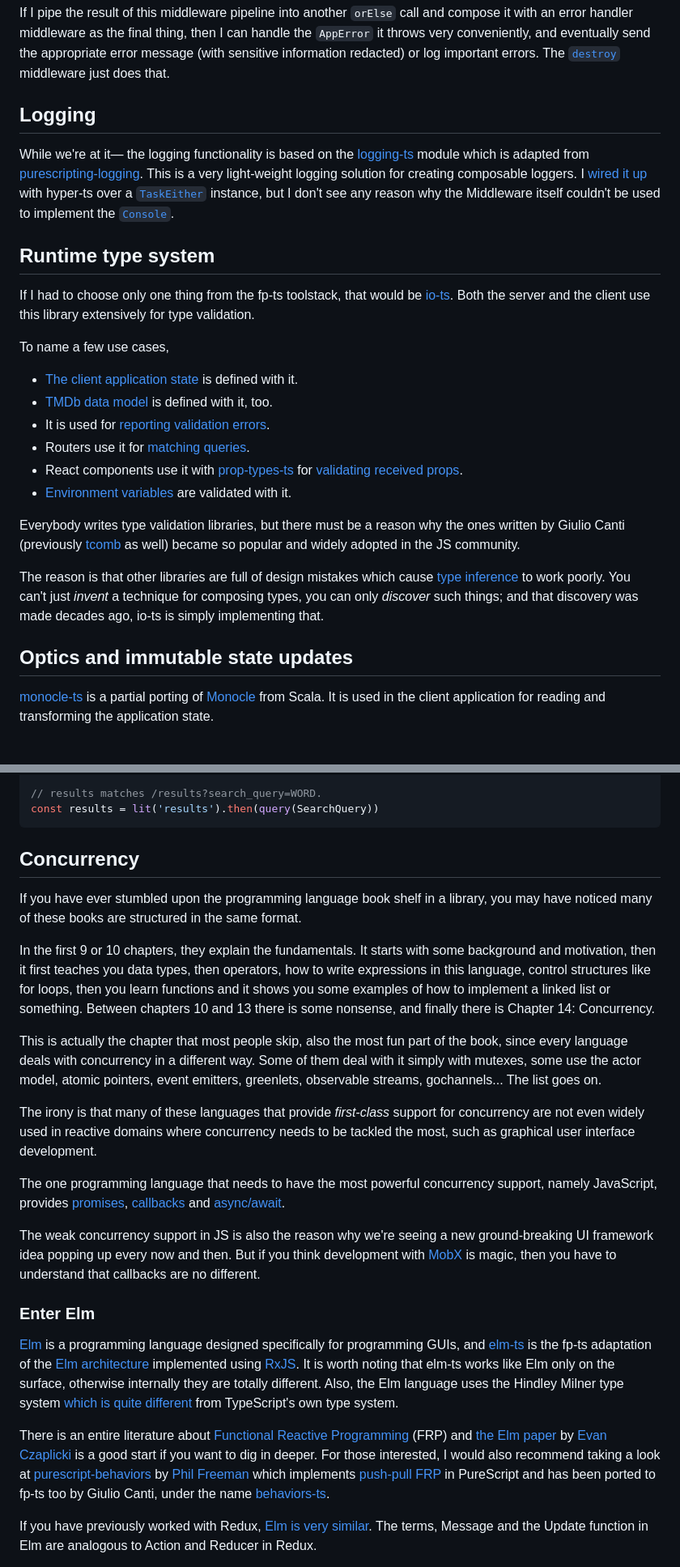
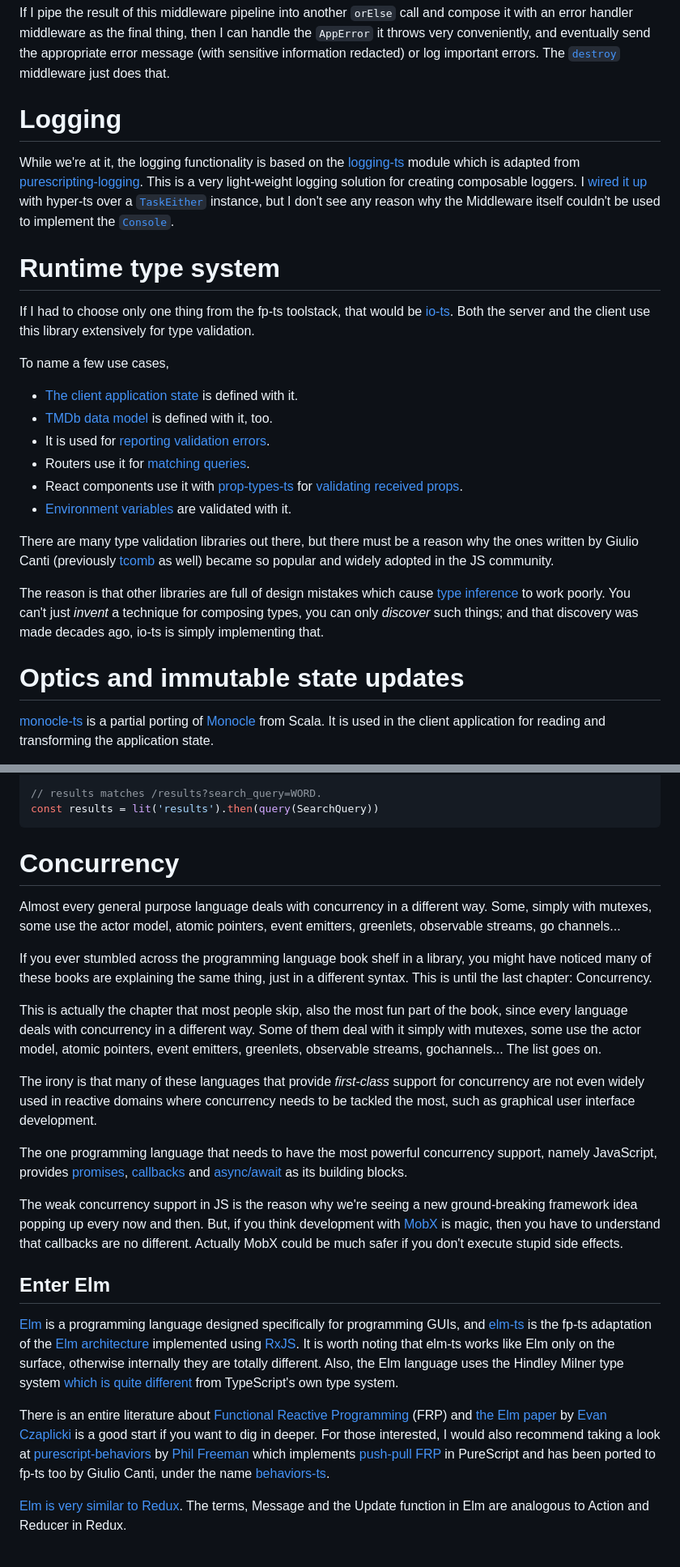
Before and after one commit to tetsuo/tetsuo.github.io, a Markdown page: articles/flixbox.md, 2 parts joined by grey strips. Shown at 81% size. Rendered like a GitHub page.

````diff
--- a/articles/flixbox.md
+++ b/articles/flixbox.md
@@ -158,11 +147,11 @@ Like `method`, all middlewares in the main pipeline return an `AppError`:
 
 If I pipe the result of this middleware pipeline into another `orElse` call and compose it with an error handler middleware as the final thing, then I can handle the `AppError` it throws very conveniently, and eventually send the appropriate error message (with sensitive information redacted) or log important errors. The [`destroy`](https://github.com/onur1/flixbox/blob/0.0.7/src/server/middleware/Error.ts) middleware just does that.
 
-## Logging
+# Logging
 
-While we're at it&mdash; the logging functionality is based on the [logging-ts](https://github.com/gcanti/logging-ts/) module which is adapted from [purescripting-logging](https://github.com/rightfold/purescript-logging). This is a very light-weight logging solution for creating composable loggers. I [wired it up](https://github.com/onur1/flixbox/blob/0.0.7/src/logging/TaskEither.ts) with hyper-ts over a [`TaskEither`](https://gcanti.github.io/fp-ts/modules/TaskEither.ts.html) instance, but I don't see any reason why the Middleware itself couldn't be used to implement the [`Console`](https://github.com/onur1/flixbox/blob/0.0.7/src/logging/Console.ts).
+While we're at it, the logging functionality is based on the [logging-ts](https://github.com/gcanti/logging-ts/) module which is adapted from [purescripting-logging](https://github.com/rightfold/purescript-logging). This is a very light-weight logging solution for creating composable loggers. I [wired it up](https://github.com/onur1/flixbox/blob/0.0.7/src/logging/TaskEither.ts) with hyper-ts over a [`TaskEither`](https://gcanti.github.io/fp-ts/modules/TaskEither.ts.html) instance, but I don't see any reason why the Middleware itself couldn't be used to implement the [`Console`](https://github.com/onur1/flixbox/blob/0.0.7/src/logging/Console.ts).
 
-## Runtime type system
+# Runtime type system
 
 If I had to choose only one thing from the fp-ts toolstack, that would be [io-ts](https://github.com/gcanti/io-ts/). Both the server and the client use this library extensively for type validation.
 
@@ -175,11 +164,11 @@ To name a few use cases,
 - React components use it with [prop-types-ts](https://github.com/gcanti/prop-types-ts/) for [validating received props](https://github.com/onur1/flixbox/blob/0.0.7/src/app/components/Layout.tsx#L77).
 - [Environment variables](https://github.com/onur1/flixbox/blob/0.0.7/src/server/index.ts#L72) are validated with it.
 
-Everybody writes type validation libraries, but there must be a reason why the ones written by Giulio Canti (previously [tcomb](https://github.com/gcanti/tcomb) as well) became so popular and widely adopted in the JS community.
+There are many type validation libraries out there, but there must be a reason why the ones written by Giulio Canti (previously [tcomb](https://github.com/gcanti/tcomb) as well) became so popular and widely adopted in the JS community.
 
 The reason is that other libraries are full of design mistakes which cause [type inference](https://en.wikipedia.org/wiki/Type_inference) to work poorly. You can't just _invent_ a technique for composing types, you can only _discover_ such things; and that discovery was made decades ago, io-ts is simply implementing that.
 
-## Optics and immutable state updates
+# Optics and immutable state updates
 
 [monocle-ts](https://www.github.com/gcanti/monocle-ts) is a partial porting of [Monocle](https://www.optics.dev/Monocle/) from Scala. It is used in the client application for reading and transforming the application state.
 
@@ -244,25 +233,25 @@ const SearchQuery = t.interface({
 const results = lit('results').then(query(SearchQuery))
 ```
 
-## Concurrency
+# Concurrency
 
-If you have ever stumbled upon the programming language book shelf in a library, you may have noticed many of these books are structured in the same format.
+Almost every general purpose language deals with concurrency in a different way. Some, simply with mutexes, some use the actor model, atomic pointers, event emitters, greenlets, observable streams, go channels...
 
-In the first 9 or 10 chapters, they explain the fundamentals. It starts with some background and motivation, then it first teaches you data types, then operators, how to write expressions in this language, control structures like for loops, then you learn functions and it shows you some examples of how to implement a linked list or something. Between chapters 10 and 13 there is some nonsense, and finally there is Chapter 14: Concurrency.
+If you ever stumbled across the programming language book shelf in a library, you might have noticed many of these books are explaining the same thing, just in a different syntax. This is until the last chapter: Concurrency.
 
 This is actually the chapter that most people skip, also the most fun part of the book, since every language deals with concurrency in a different way. Some of them deal with it simply with mutexes, some use the actor model, atomic pointers, event emitters, greenlets, observable streams, gochannels... The list goes on.
 
 The irony is that many of these languages that provide _first-class_ support for concurrency are not even widely used in reactive domains where concurrency needs to be tackled the most, such as graphical user interface development.
 
-The one programming language that needs to have the most powerful concurrency support, namely  JavaScript, provides [promises](https://avaq.medium.com/broken-promises-2ae92780f33), [callbacks](https://www.geeksforgeeks.org/what-is-callback-hell-in-node-js/) and [async/await](https://www.youtube.com/watch?v=ITogH7lJTyE).
+The one programming language that needs to have the most powerful concurrency support, namely  JavaScript, provides [promises](https://avaq.medium.com/broken-promises-2ae92780f33), [callbacks](https://www.geeksforgeeks.org/what-is-callback-hell-in-node-js/) and [async/await](https://www.youtube.com/watch?v=ITogH7lJTyE) as its building blocks.
 
-The weak concurrency support in JS is also the reason why we're seeing a new ground-breaking UI framework idea popping up every now and then. But if you think development with [MobX](https://mobx.js.org/) is magic, then you have to understand that callbacks are no different.
+The weak concurrency support in JS is the reason why we're seeing a new ground-breaking framework idea popping up every now and then. But, if you think development with [MobX](https://mobx.js.org/) is magic, then you have to understand that callbacks are no different. Actually MobX could be much safer if you don't execute stupid side effects.
 
-### Enter Elm
+## Enter Elm
 
 [Elm](https://elm-lang.org/) is a programming language designed specifically for programming GUIs, and [elm-ts](https://github.com/gcanti/elm-ts) is the fp-ts adaptation of the [Elm architecture](https://guide.elm-lang.org/architecture/) implemented using [RxJS](https://rxjs.dev/). It is worth noting that elm-ts works like Elm only on the surface, otherwise internally they are totally different. Also, the Elm language uses the Hindley Milner type system [which is quite different](https://dev.to/lucamug/typescript-and-elm-3g38) from TypeScript's own type system.
 
 There is an entire literature about [Functional Reactive Programming](https://en.wikipedia.org/wiki/Functional_reactive_programming) (FRP) and [the Elm paper](https://elm-lang.org/assets/papers/concurrent-frp.pdf) by [Evan Czaplicki](https://github.com/evancz) is a good start if you want to dig in deeper. For those interested, I would also recommend taking a look at [purescript-behaviors](https://github.com/paf31/purescript-behaviors) by [Phil Freeman](https://functorial.com/) which implements [push-pull FRP](http://conal.net/papers/push-pull-frp/) in PureScript and has been ported to fp-ts too by Giulio Canti, under the name [behaviors-ts](https://github.com/gcanti/behaviors-ts).
 
-If you have previously worked with Redux, [Elm is very similar](https://redux.js.org/understanding/history-and-design/prior-art). The terms, Message and the Update function in Elm are analogous to Action and Reducer in Redux.
+[Elm is very similar to Redux](https://redux.js.org/understanding/history-and-design/prior-art). The terms, Message and the Update function in Elm are analogous to Action and Reducer in Redux.
 
````
Also changed, not shown: other parts of articles/flixbox.md (+18 -29 lines).
